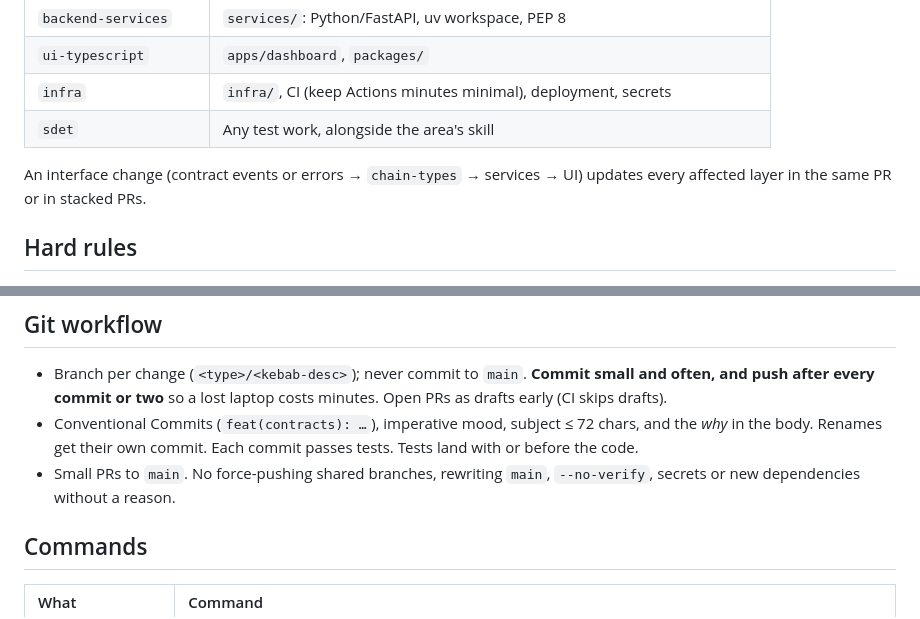
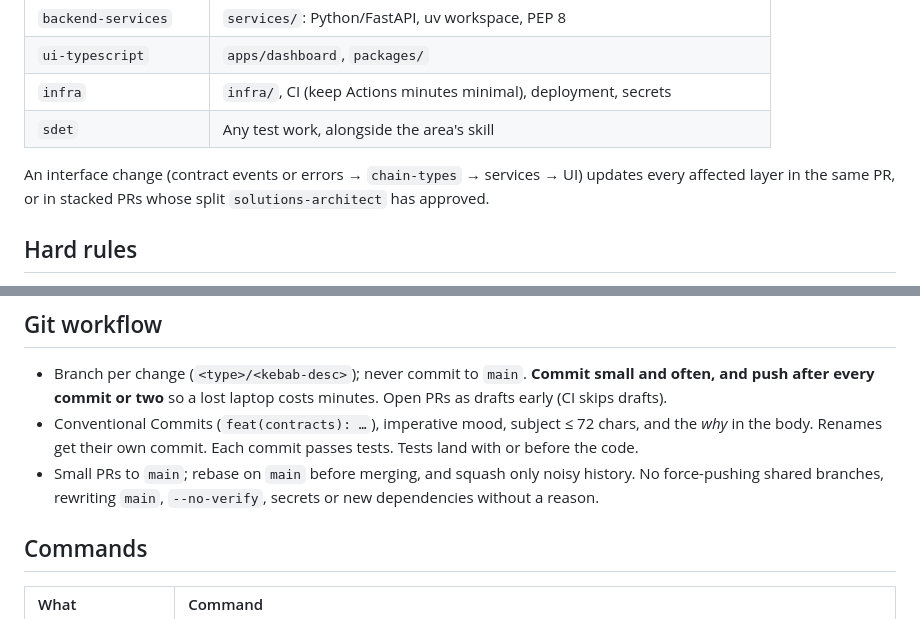
Before and after one commit to shanepreater/gajufreight, a Markdown page: AGENTS.md, 2 parts joined by grey strips. GitHub-like rendering.

Commit message:
docs(agents): restore architect approval and rebase-before-merge
The slimming dropped both rules, and no other guidance covered them.
Addresses review on #10.

```diff
--- a/AGENTS.md
+++ b/AGENTS.md
@@ -17,7 +17,7 @@ GajuFreight: per-shipment Sophia escrow on Gajumaru. The shipper funds it, attes
 | `infra` | `infra/`, CI (keep Actions minutes minimal), deployment, secrets |
 | `sdet` | Any test work, alongside the area's skill |
 
-An interface change (contract events or errors → `chain-types` → services → UI) updates every affected layer in the same PR or in stacked PRs.
+An interface change (contract events or errors → `chain-types` → services → UI) updates every affected layer in the same PR, or in stacked PRs whose split `solutions-architect` has approved.
 
 ## Hard rules
 
@@ -48,7 +48,7 @@ Every change keeps these, and tests cover them:
 
 - Branch per change (`<type>/<kebab-desc>`); never commit to `main`. **Commit small and often, and push after every commit or two** so a lost laptop costs minutes. Open PRs as drafts early (CI skips drafts).
 - Conventional Commits (`feat(contracts): …`), imperative mood, subject ≤ 72 chars, and the *why* in the body. Renames get their own commit. Each commit passes tests. Tests land with or before the code.
-- Small PRs to `main`. No force-pushing shared branches, rewriting `main`, `--no-verify`, secrets or new dependencies without a reason.
+- Small PRs to `main`; rebase on `main` before merging, and squash only noisy history. No force-pushing shared branches, rewriting `main`, `--no-verify`, secrets or new dependencies without a reason.
 
 ## Commands
 
```
